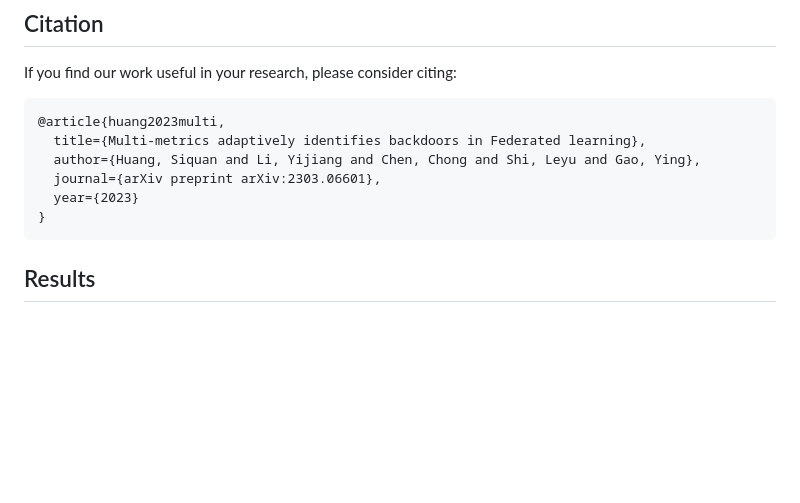
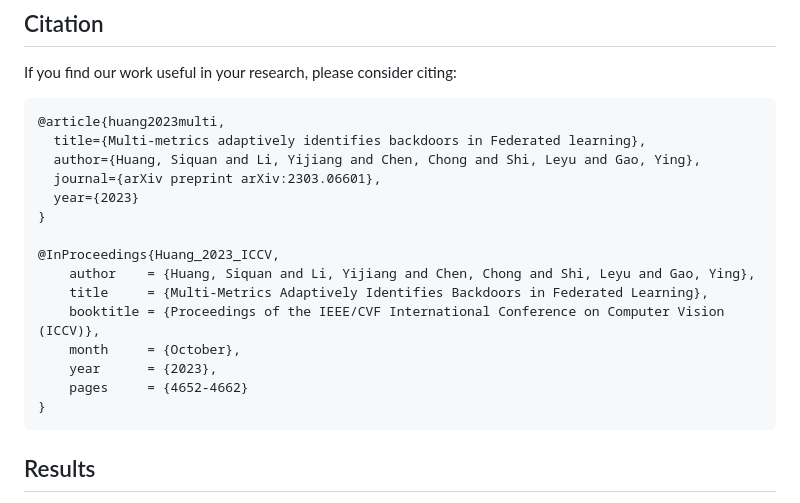
Before and after one commit to siquanhuang/Multi-metrics, a Markdown page: README.md, the part around the change. GitHub-like rendering; blank space fills up the shorter version.

````diff
--- a/README.md
+++ b/README.md
@@ -14,6 +14,15 @@ If you find our work useful in your research, please consider citing:
   author={Huang, Siquan and Li, Yijiang and Chen, Chong and Shi, Leyu and Gao, Ying},
   journal={arXiv preprint arXiv:2303.06601},
   year={2023}
+}
+
+@InProceedings{Huang_2023_ICCV,
+    author    = {Huang, Siquan and Li, Yijiang and Chen, Chong and Shi, Leyu and Gao, Ying},
+    title     = {Multi-Metrics Adaptively Identifies Backdoors in Federated Learning},
+    booktitle = {Proceedings of the IEEE/CVF International Conference on Computer Vision (ICCV)},
+    month     = {October},
+    year      = {2023},
+    pages     = {4652-4662}
 }
 ```
 
````
